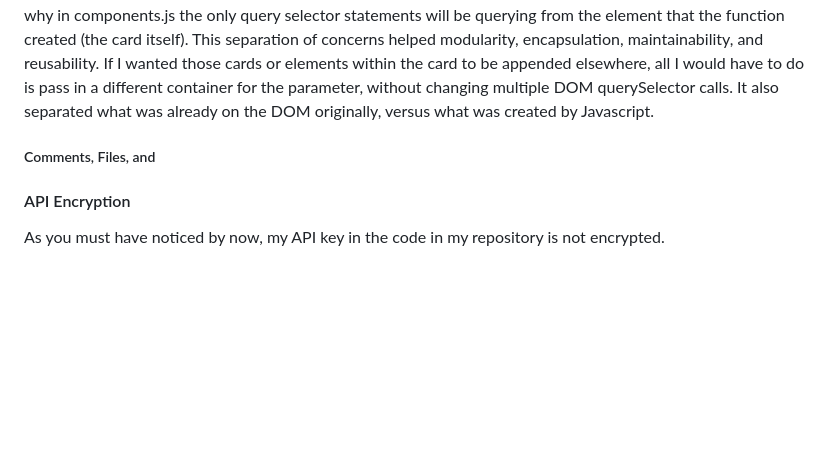
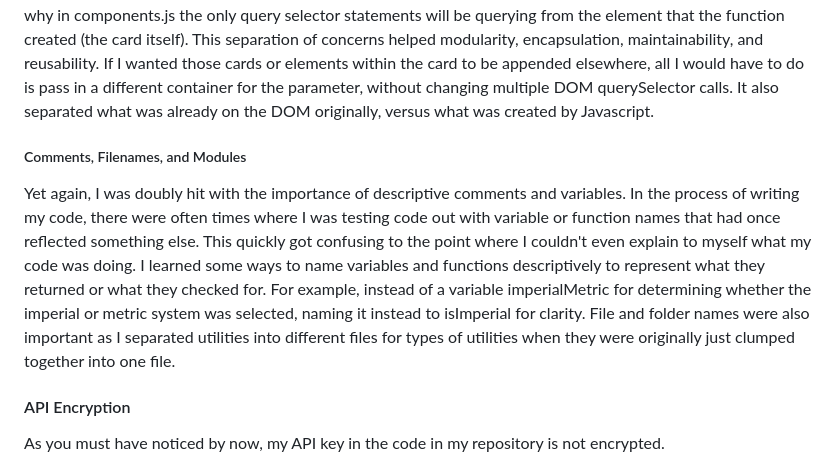
Before and after one commit to yh63935/weather-it-rains, a Markdown page: README.md, the part around one of its changes. Rendered like a GitHub page; blank space fills up the shorter version.

```diff
--- a/README.md
+++ b/README.md
@@ -48,7 +50,9 @@ Before beginning to code, I had to think about what information that I felt was
 ##### DOM Elements/HTML Strucutre
 Another part of this project I had never considered deeply iswhat the HTML structure should be like (I revised it several times during the coding process), what elements should be in the DOM structure directly, and what elements should be rendered by Javascript. When coding, I thought about when to query elements directly from the DOM versus passing it in as a parameter. I ended up only querying elements directly from index.html in the index.js file, and when those elements were needed in other files, passing them in as a parameter instead. That's why in components.js the only query selector statements will be querying from the element that the function created (the card itself). This separation of concerns helped modularity, encapsulation, maintainability, and reusability. If I wanted those cards or elements within the card to be appended elsewhere, all I would have to do is pass in a different container for the parameter, without changing multiple DOM querySelector calls. It also separated what was already on the DOM originally, versus what was created by Javascript.
 
-##### Comments, Files, and
+
+##### Comments, Filenames, and Modules
+Yet again, I was doubly hit with the importance of descriptive comments and variables. In the process of writing my code, there were often times where I was testing code out with variable or function names that had once reflected something else. This quickly got confusing to the point where I couldn't even explain to myself what my code was doing. I learned some ways to name variables and functions descriptively to represent what they returned or what they checked for. For example, instead of a variable imperialMetric for determining whether the imperial or metric system was selected, naming it instead to isImperial for clarity. File and folder names were also important as I separated utilities into different files for types of utilities when they were originally just clumped together into one file.
 
 
 #### API Encryption
```
Also changed, not shown: other parts of README.md (+2 -0 lines).
